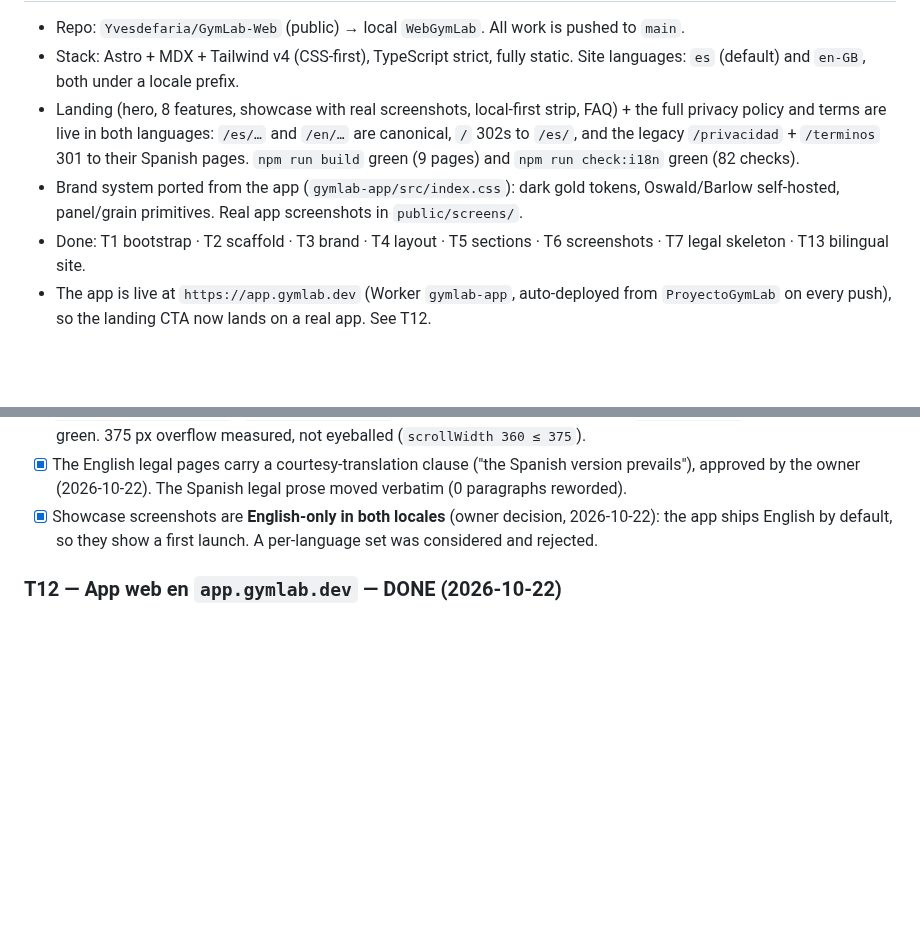
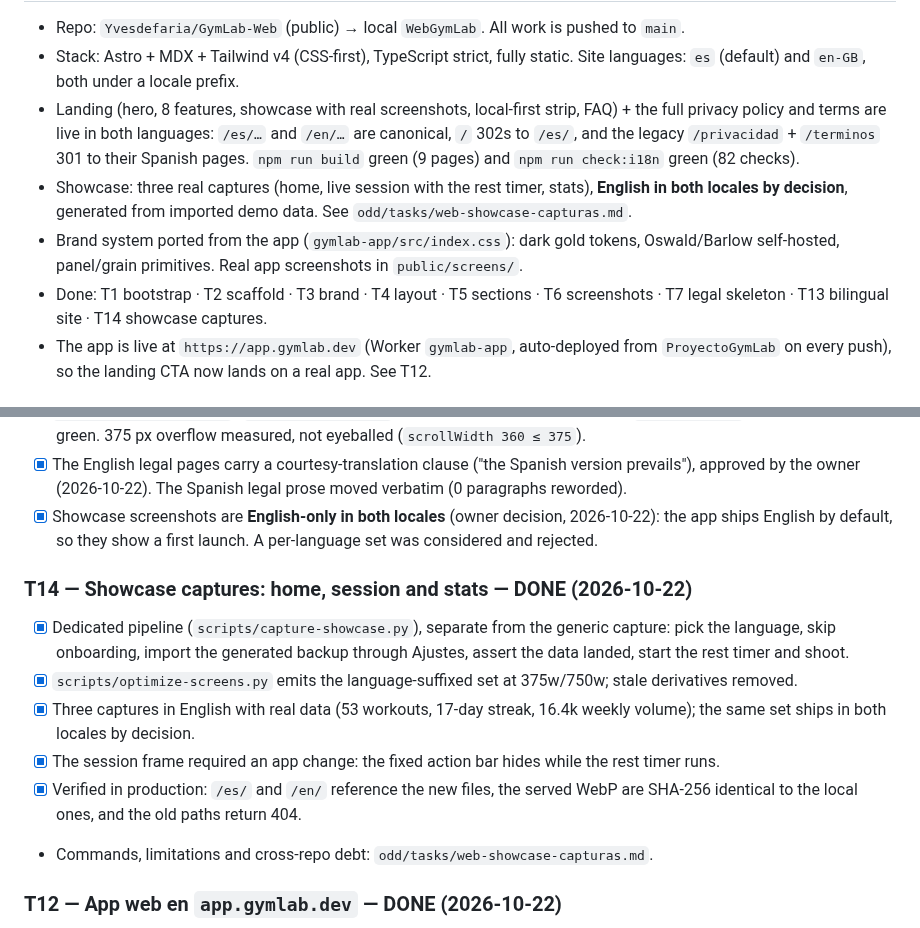
Before and after one commit to Yvesdefaria/GymLab-Web, a Markdown page: PLAN.md, 2 parts joined by grey strips. GitHub-like rendering; blank space fills up the shorter version.

```diff
--- a/PLAN.md
+++ b/PLAN.md
@@ -13,9 +13,11 @@ Handoff document to continue this project in a new session. Canonical project ru
   privacy policy and terms are live in both languages: `/es/…` and `/en/…` are canonical, `/`
   302s to `/es/`, and the legacy `/privacidad` + `/terminos` 301 to their Spanish pages.
   `npm run build` green (9 pages) and `npm run check:i18n` green (82 checks).
+- Showcase: three real captures (home, live session with the rest timer, stats), **English in both
+  locales by decision**, generated from imported demo data. See `odd/tasks/web-showcase-capturas.md`.
 - Brand system ported from the app (`gymlab-app/src/index.css`): dark gold tokens, Oswald/Barlow
   self-hosted, panel/grain primitives. Real app screenshots in `public/screens/`.
-- Done: T1 bootstrap · T2 scaffold · T3 brand · T4 layout · T5 sections · T6 screenshots · T7 legal skeleton · T13 bilingual site.
+- Done: T1 bootstrap · T2 scaffold · T3 brand · T4 layout · T5 sections · T6 screenshots · T7 legal skeleton · T13 bilingual site · T14 showcase captures.
 - The app is live at `https://app.gymlab.dev` (Worker `gymlab-app`, auto-deployed from `ProyectoGymLab` on every push), so the landing CTA now lands on a real app. See T12.
 
 ## Remaining work
@@ -56,6 +58,19 @@ Handoff document to continue this project in a new session. Canonical project ru
       approved by the owner (2026-10-22). The Spanish legal prose moved verbatim (0 paragraphs reworded).
 - [x] Showcase screenshots are **English-only in both locales** (owner decision, 2026-10-22): the app
       ships English by default, so they show a first launch. A per-language set was considered and rejected.
+
+### T14 — Showcase captures: home, session and stats — DONE (2026-10-22)
+
+- [x] Dedicated pipeline (`scripts/capture-showcase.py`), separate from the generic capture: pick the
+      language, skip onboarding, import the generated backup through Ajustes, assert the data landed,
+      start the rest timer and shoot.
+- [x] `scripts/optimize-screens.py` emits the language-suffixed set at 375w/750w; stale derivatives removed.
+- [x] Three captures in English with real data (53 workouts, 17-day streak, 16.4k weekly volume); the same
+      set ships in both locales by decision.
+- [x] The session frame required an app change: the fixed action bar hides while the rest timer runs.
+- [x] Verified in production: `/es/` and `/en/` reference the new files, the served WebP are SHA-256
+      identical to the local ones, and the old paths return 404.
+- Commands, limitations and cross-repo debt: `odd/tasks/web-showcase-capturas.md`.
 
 ### T12 — App web en `app.gymlab.dev` — DONE (2026-10-22)
 
```
Also changed, not shown: other parts of PLAN.md (+1 -1 lines), odd/tasks/web-showcase-capturas.md (added, +55 -0 lines).
